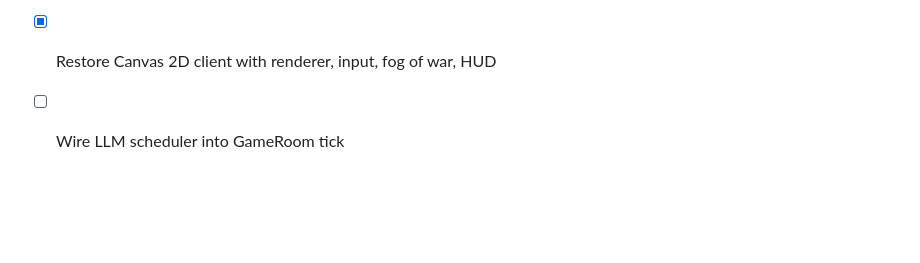
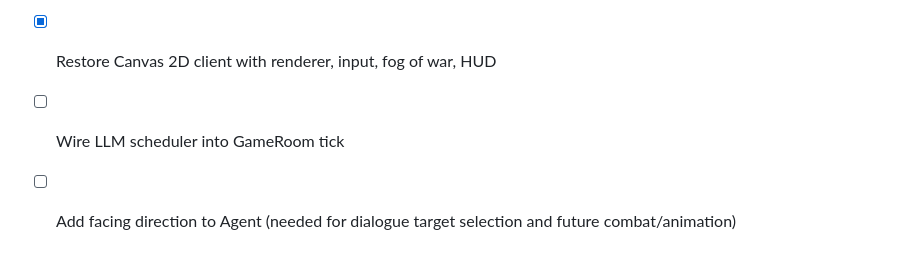
Before and after one commit to caasi/town-zero, a Markdown page: CLAUDE.md, the part around the change. Drawn GitHub-style; blank space fills up the shorter version.

Commit message:
docs: add client interaction protocol and facing TODO
- Spec: add Section 9 (Client Interaction Protocol) — server-side
  dialogue session messages, no client UI implementation
- Plan: add Task 15 (DialogueSession + GameRoom wiring)
- CLAUDE.md: add facing direction to TODO list

Co-Authored-By: Claude Opus 4.6 (1M context) <noreply@anthropic.com>

```diff
--- a/CLAUDE.md
+++ b/CLAUDE.md
@@ -95,3 +95,4 @@ pnpm run test
 - [x] Handle player commands via `onMessage`
 - [x] Restore Canvas 2D client with renderer, input, fog of war, HUD
 - [ ] Wire LLM scheduler into GameRoom tick
+- [ ] Add facing direction to Agent (needed for dialogue target selection and future combat/animation)
```
Also changed, not shown: 2 other files.
